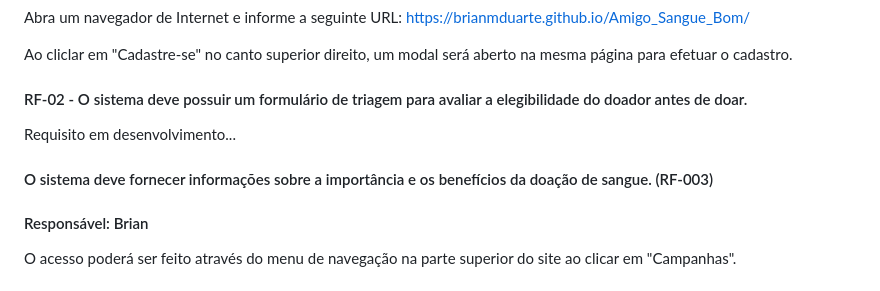
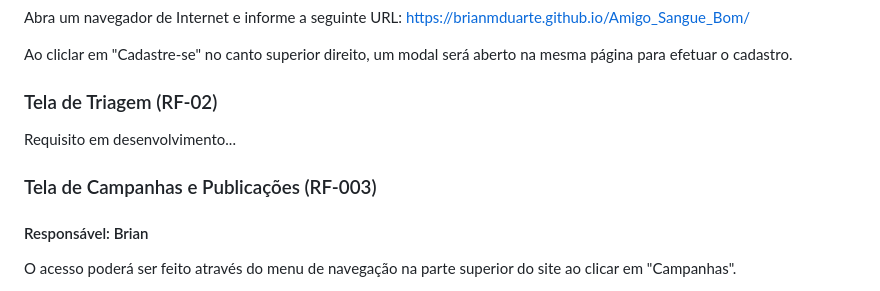
Before and after one commit to ICEI-PUC-Minas-PMV-ADS/Amigo-Sangue-Bom, a Markdown page: documentos/06-Programação de Funcionalidades.md, the part around the change printed below. Rendered like a GitHub page.

```diff
--- a/documentos/06-Programação de Funcionalidades.md
+++ b/documentos/06-Programação de Funcionalidades.md
@@ -34,12 +34,12 @@ Ao cliclar em "Cadastre-se" no canto superior direito, um modal será aberto na
 
 
 
-#### RF-02 - O sistema deve possuir um formulário de triagem para avaliar a elegibilidade do doador antes de doar.
+### Tela de Triagem (RF-02)
 
 Requisito em desenvolvimento...
 
 
-#### O sistema deve fornecer informações sobre a importância e os benefícios da doação de sangue. (RF-003)
+### Tela de Campanhas e Publicações (RF-003)
 
 #### Responsável: Brian
 
```
Also changed, not shown: other parts of documentos/06-Programação de Funcionalidades.md (+4 -4 lines).
